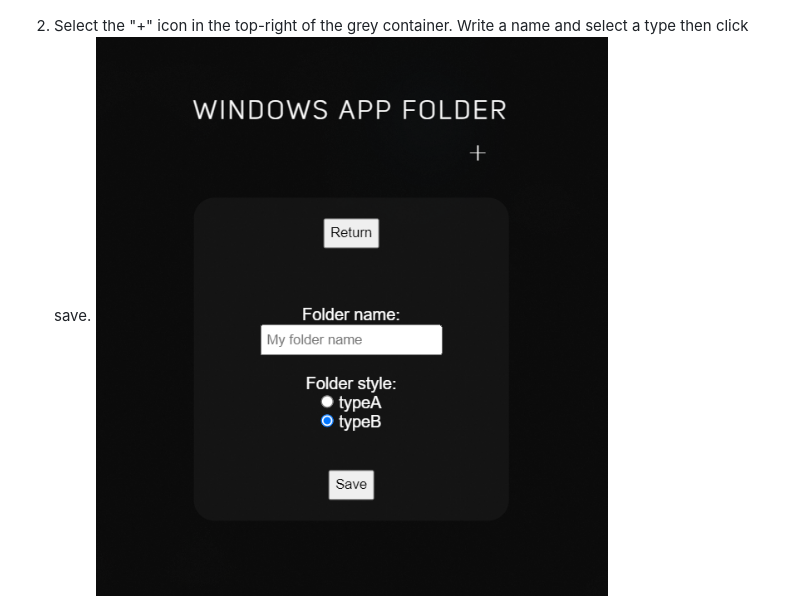
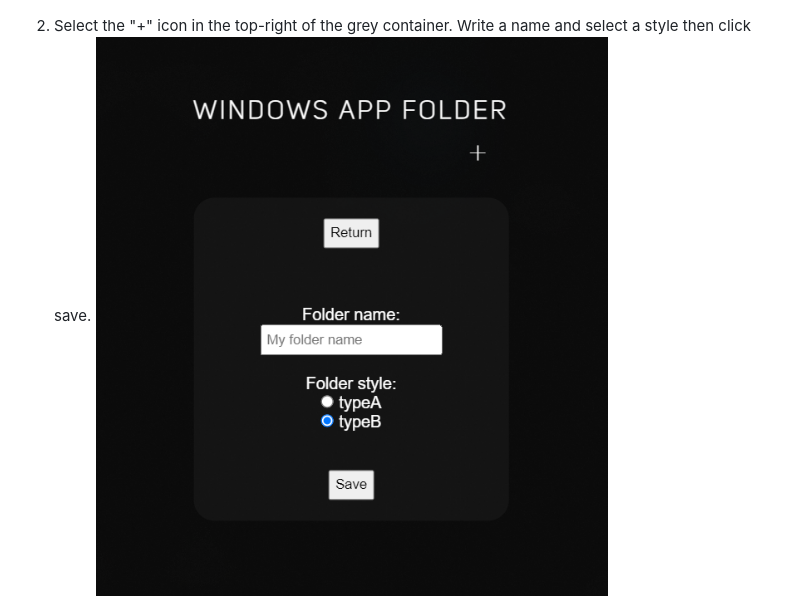
Before and after one commit to NaN-NaN-sempai/Windows-App-Folder, a Markdown page: README.md, the part around the change. Drawn GitHub-style.

```diff
--- a/README.md
+++ b/README.md
@@ -12,7 +12,7 @@ You can use [this link (not created yed)](./) to download the compiled project a
 To use Windows App Folder first create a folder:
 1. Open the compiled folder and execute the .exe file. It will open the Folder Creator.
 ![CreateFolder](https://raw.githubusercontent.com/NaN-NaN-sempai/Windows-App-Folder/main/readmeContent/createfolder.png)
-2. Select the "+" icon in the top-right of the grey container. Write a name and select a type then click save.
+2. Select the "+" icon in the top-right of the grey container. Write a name and select a style then click save.
 ![createfolderpage](https://raw.githubusercontent.com/NaN-NaN-sempai/Windows-App-Folder/main/readmeContent/createfolderpage.png)
 3. A Windows Explorer directory will open, this is where you will put your file to be shown.
 
```
